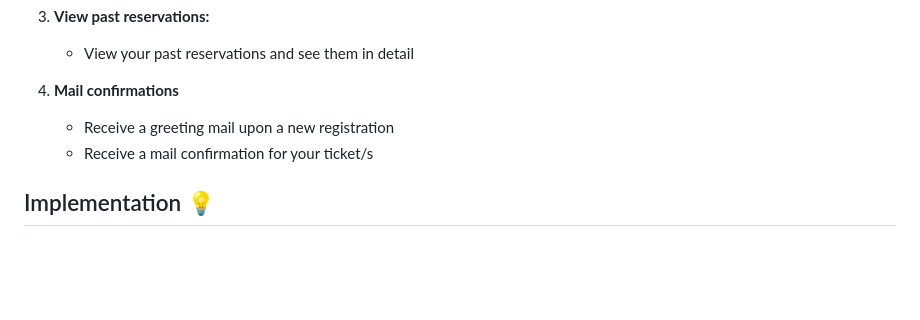
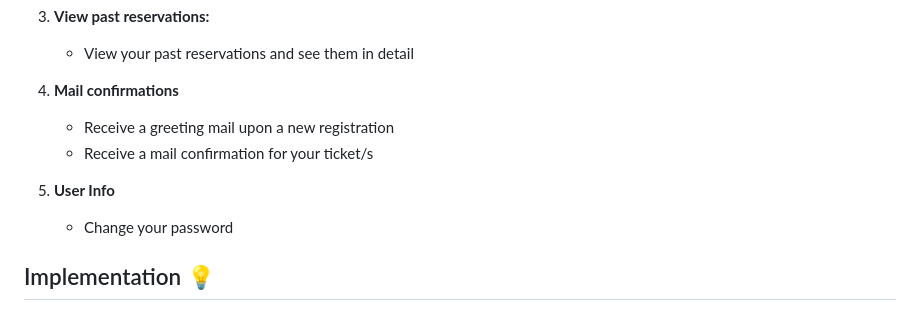
Before and after one commit to OSS-Java-Seminar-2023/AirlineBookingSystem, a Markdown page: README.md, the part around the change. Drawn GitHub-style; blank space fills up the shorter version.

```diff
--- a/README.md
+++ b/README.md
@@ -71,6 +71,9 @@ Our system is equipped with many features for reservation and flight management
    - Receive a greeting mail upon a new registration
    - Receive a mail confirmation for your ticket/s
 
+5. **User Info**
+   - Change your password
+
 ## Implementation 💡
 
 ### Database Setup 🗃️
```
